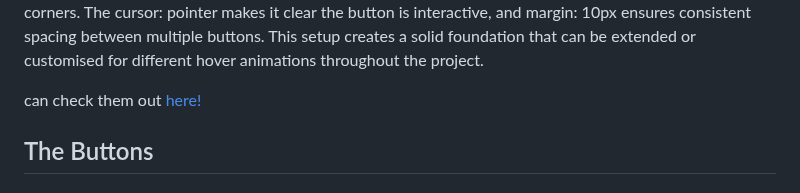
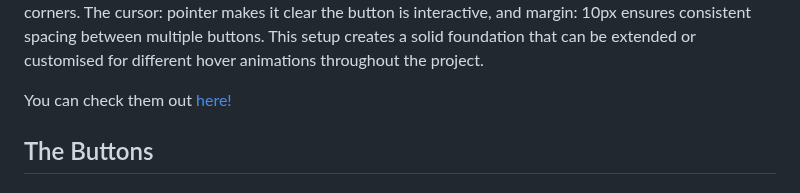
Before and after one commit to SasanTazayoni/Advanced-Button-Hover-Animations, a Markdown page: README.md, the part around the change. Rendered like a GitHub page.

Commit message:
Add missing word in README intro

```diff
--- a/README.md
+++ b/README.md
@@ -20,7 +20,7 @@ This collection caters to a broad audience, from frontend developers and UI/UX d
 
 This base CSS defines consistent styling for all buttons in the project using CSS custom properties for flexibility and reusability. The :root section sets two variables: --button-width and --button-height, which control the default dimensions of the buttons. The .button class then applies these values along with additional styling to ensure a clean and modern appearance. Padding and font size provide comfortable spacing and readability, while border: none and border-radius: 10px give the button smooth, rounded corners. The cursor: pointer makes it clear the button is interactive, and margin: 10px ensures consistent spacing between multiple buttons. This setup creates a solid foundation that can be extended or customised for different hover animations throughout the project.
 
- can check them out [here!](https://sasantazayoni.github.io/Advanced-Button-Hover-Animations/)
+You can check them out [here!](https://sasantazayoni.github.io/Advanced-Button-Hover-Animations/)
 
 
 ## The Buttons
```
